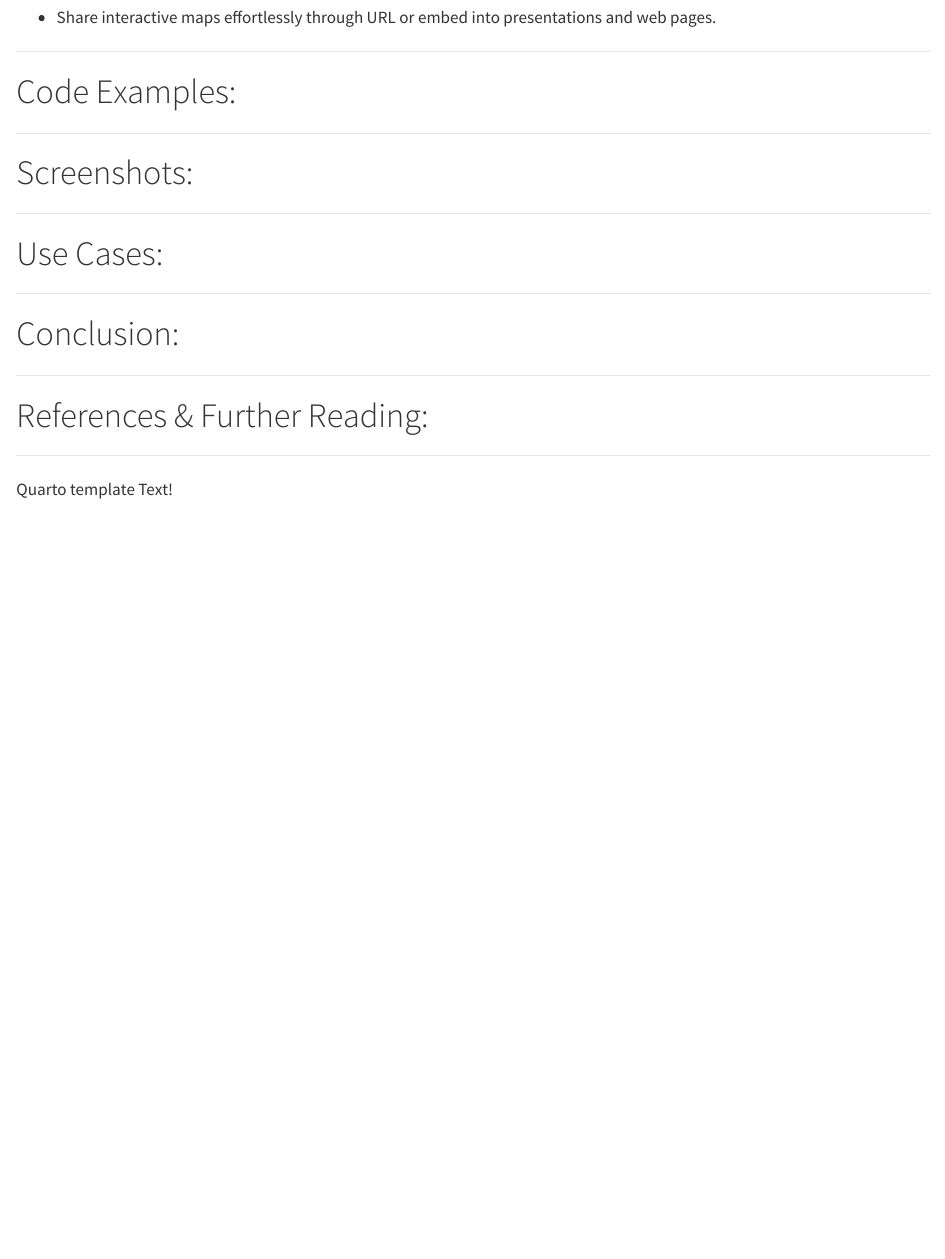
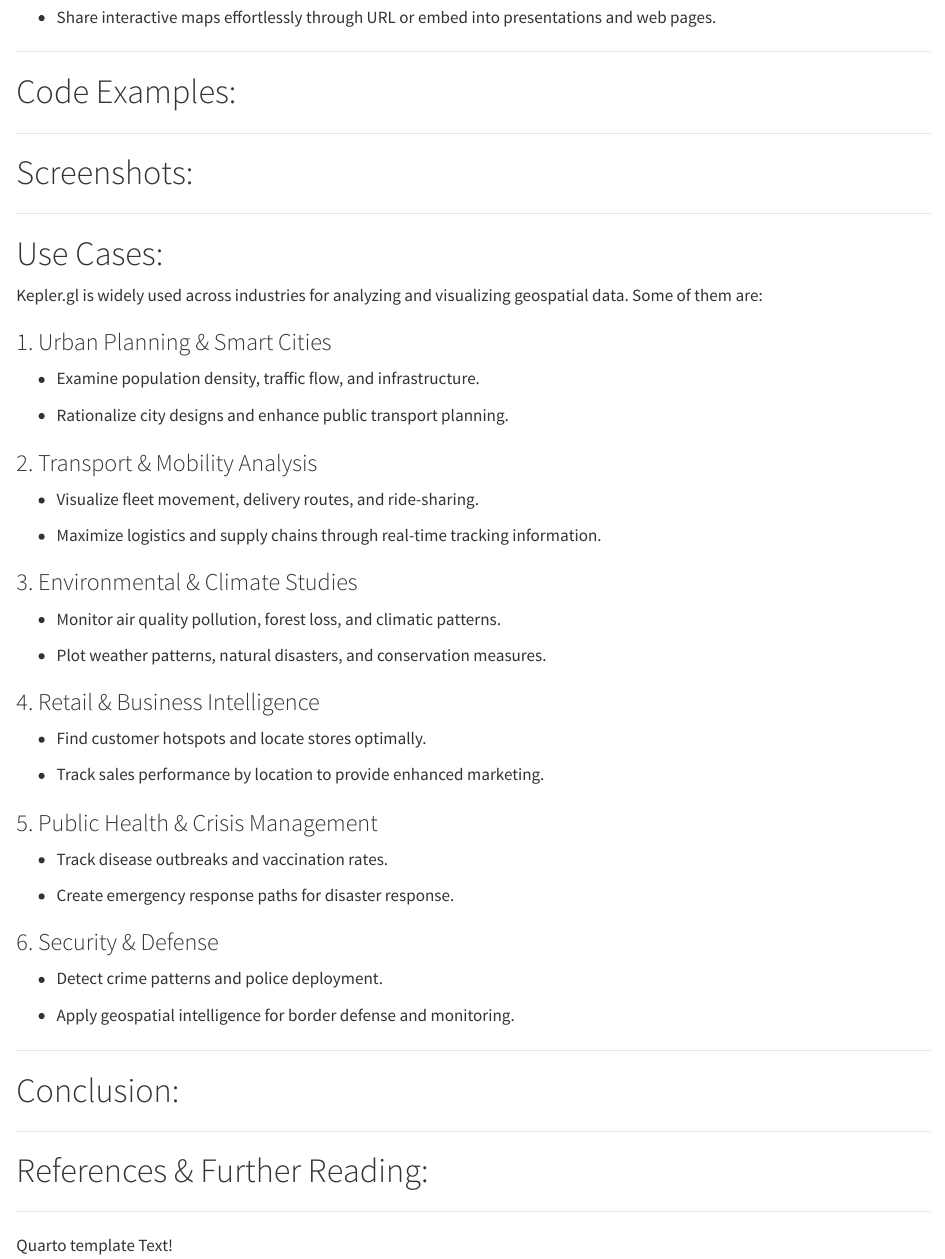
Before and after one commit to HarshithSai91/kepler, a Quarto document (index.qmd): the page in a window 1100 px wide, from 5000 px down. Rendered offline with R 4.5, knitr and Pandoc in place of Quarto, with nearby package versions.

Commit message:
Update index.qmd

```diff
--- a/index.qmd
+++ b/index.qmd
@@ -245,6 +245,44 @@
 ---
 
 # Use Cases: {#Use-Cases}
+Kepler.gl is widely used across industries for analyzing and visualizing geospatial data.
+Some of them are:
+
+### 1. Urban Planning & Smart Cities
+
+* Examine population density, traffic flow, and infrastructure.
+
+* Rationalize city designs and enhance public transport planning.
+
+### 2. Transport & Mobility Analysis
+
+* Visualize fleet movement, delivery routes, and ride-sharing.
+
+* Maximize logistics and supply chains through real-time tracking information.
+
+### 3. Environmental & Climate Studies
+
+* Monitor air quality pollution, forest loss, and climatic patterns.
+
+* Plot weather patterns, natural disasters, and conservation measures.
+
+### 4. Retail & Business Intelligence
+
+* Find customer hotspots and locate stores optimally.
+
+* Track sales performance by location to provide enhanced marketing.
+
+### 5. Public Health & Crisis Management
+
+* Track disease outbreaks and vaccination rates.
+
+* Create emergency response paths for disaster response.
+
+### 6. Security & Defense
+
+* Detect crime patterns and police deployment.
+
+* Apply geospatial intelligence for border defense and monitoring.
 
 ---
 
```
